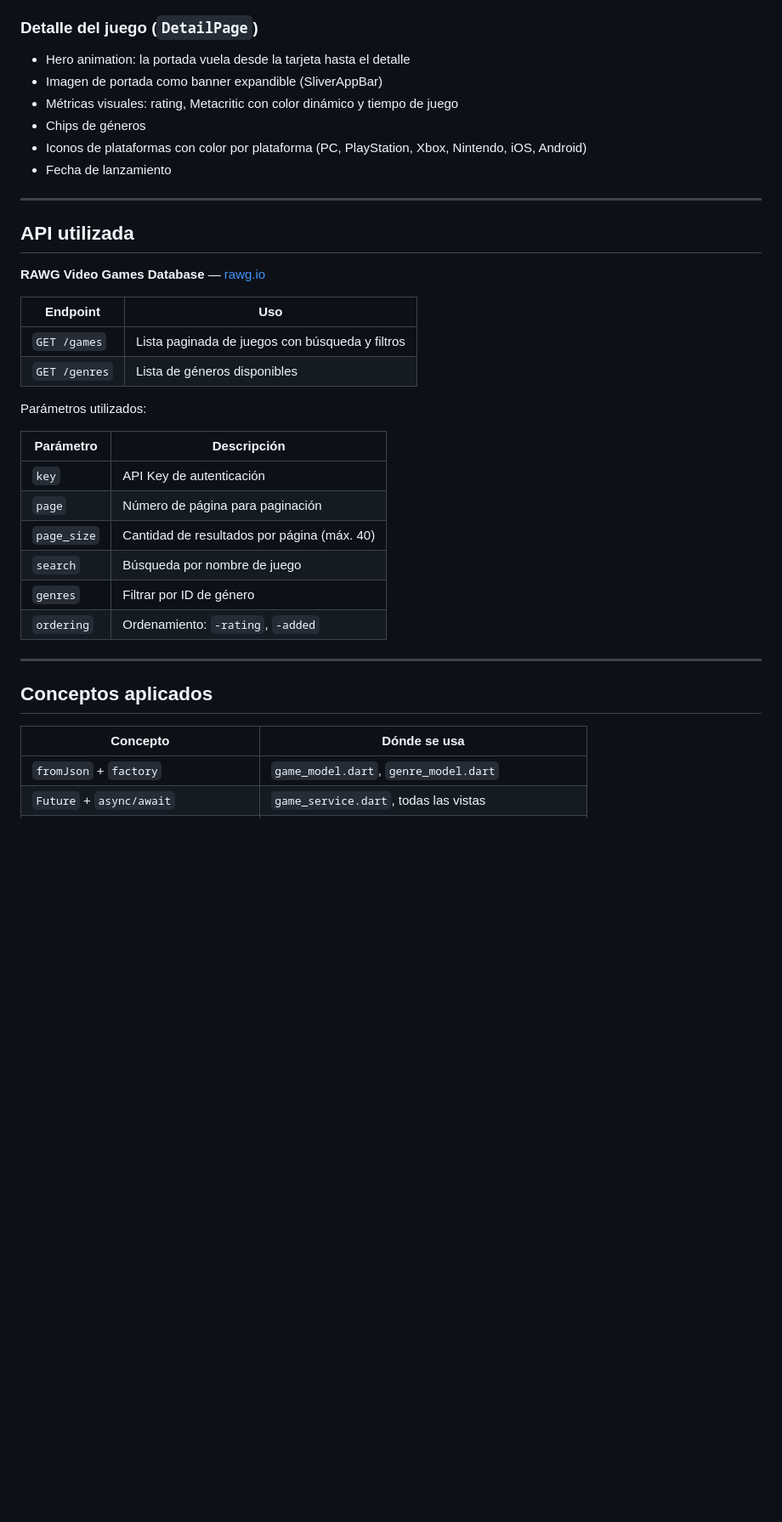
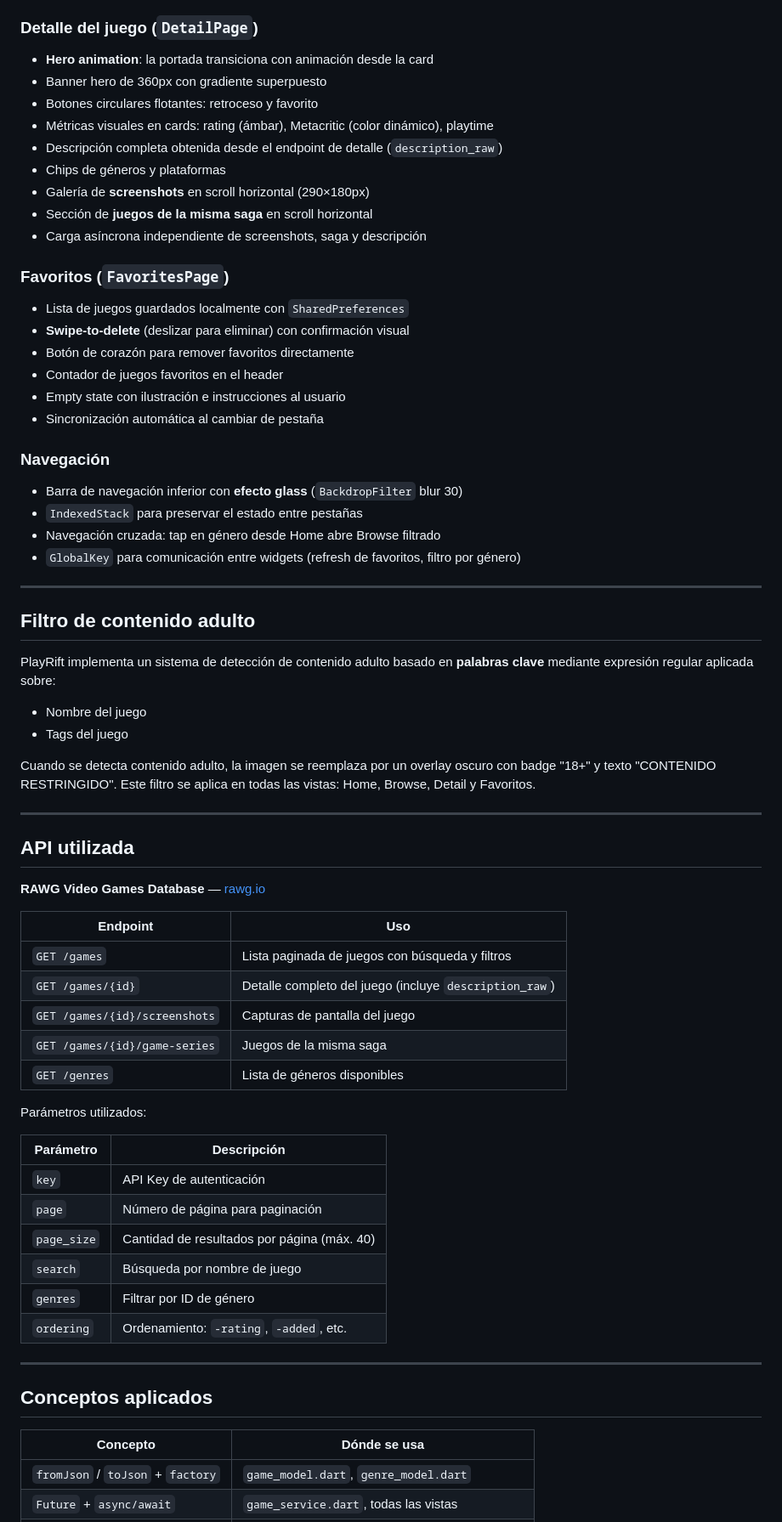
Before and after one commit to JumanGoGo/playrift, a Markdown page: README.md, the part around one of its changes. Shown at 85% size. GitHub-like rendering; blank space fills up the shorter version.

```diff
--- a/README.md
+++ b/README.md
@@ -149,11 +161,38 @@ Cada capa tiene una única responsabilidad:
 
 ### Detalle del juego (`DetailPage`)
-- Hero animation: la portada vuela desde la tarjeta hasta el detalle
-- Imagen de portada como banner expandible (SliverAppBar)
-- Métricas visuales: rating, Metacritic con color dinámico y tiempo de juego
-- Chips de géneros
-- Iconos de plataformas con color por plataforma (PC, PlayStation, Xbox, Nintendo, iOS, Android)
-- Fecha de lanzamiento
+- **Hero animation**: la portada transiciona con animación desde la card
+- Banner hero de 360px con gradiente superpuesto
+- Botones circulares flotantes: retroceso y favorito
+- Métricas visuales en cards: rating (ámbar), Metacritic (color dinámico), playtime
+- Descripción completa obtenida desde el endpoint de detalle (`description_raw`)
+- Chips de géneros y plataformas
+- Galería de **screenshots** en scroll horizontal (290×180px)
+- Sección de **juegos de la misma saga** en scroll horizontal
+- Carga asíncrona independiente de screenshots, saga y descripción
+
+### Favoritos (`FavoritesPage`)
+- Lista de juegos guardados localmente con `SharedPreferences`
+- **Swipe-to-delete** (deslizar para eliminar) con confirmación visual
+- Botón de corazón para remover favoritos directamente
+- Contador de juegos favoritos en el header
+- Empty state con ilustración e instrucciones al usuario
+- Sincronización automática al cambiar de pestaña
+
+### Navegación
+- Barra de navegación inferior con **efecto glass** (`BackdropFilter` blur 30)
+- `IndexedStack` para preservar el estado entre pestañas
+- Navegación cruzada: tap en género desde Home abre Browse filtrado
+- `GlobalKey` para comunicación entre widgets (refresh de favoritos, filtro por género)
+
+---
+
+## Filtro de contenido adulto
+
+PlayRift implementa un sistema de detección de contenido adulto basado en **palabras clave** mediante expresión regular aplicada sobre:
+- Nombre del juego
+- Tags del juego
+
+Cuando se detecta contenido adulto, la imagen se reemplaza por un overlay oscuro con badge "18+" y texto "CONTENIDO RESTRINGIDO". Este filtro se aplica en todas las vistas: Home, Browse, Detail y Favoritos.
 
 ---
 
@@ -164,6 +203,9 @@ Cada capa tiene una única responsabilidad:
 | Endpoint | Uso |
 |---|---|
 | `GET /games` | Lista paginada de juegos con búsqueda y filtros |
+| `GET /games/{id}` | Detalle completo del juego (incluye `description_raw`) |
+| `GET /games/{id}/screenshots` | Capturas de pantalla del juego |
+| `GET /games/{id}/game-series` | Juegos de la misma saga |
 | `GET /genres` | Lista de géneros disponibles |
 
 Parámetros utilizados:
@@ -175,7 +217,7 @@ Parámetros utilizados:
 | `page_size` | Cantidad de resultados por página (máx. 40) |
 | `search` | Búsqueda por nombre de juego |
 | `genres` | Filtrar por ID de género |
-| `ordering` | Ordenamiento: `-rating`, `-added` |
+| `ordering` | Ordenamiento: `-rating`, `-added`, etc. |
 
 ---
 
@@ -183,5 +225,5 @@ Parámetros utilizados:
 
 | Concepto | Dónde se usa |
 |---|---|
-| `fromJson` + `factory` | `game_model.dart`, `genre_model.dart` |
+| `fromJson` / `toJson` + `factory` | `game_model.dart`, `genre_model.dart` |
 | `Future` + `async/await` | `game_service.dart`, todas las vistas |
```
Also changed, not shown: other parts of README.md (+72 -30 lines).
